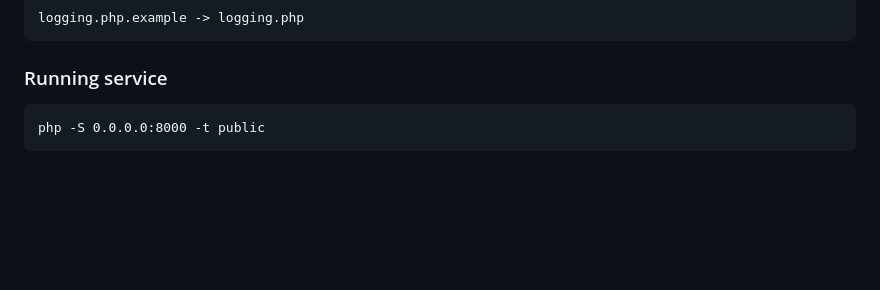
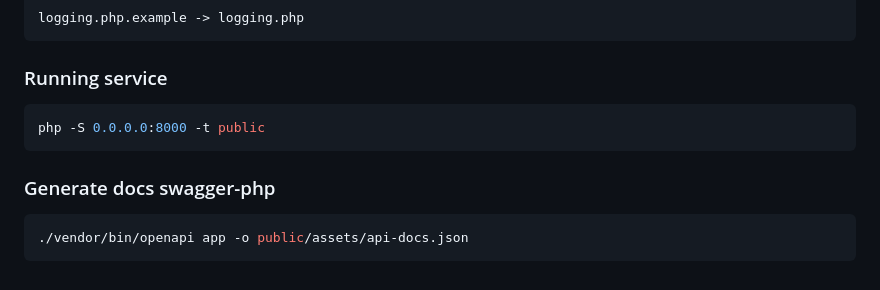
Before and after one commit to agungprsty/fake-api, a Markdown page: README.md, the part around the change. Rendered like a GitHub page; blank space fills up the shorter version.

Commit message:
integrate with swagger php

````diff
--- a/README.md
+++ b/README.md
@@ -29,6 +29,11 @@ logging.php.example -> logging.php
 ```
 
 ### Running service
-```
+```bash
 php -S 0.0.0.0:8000 -t public
 ```
+
+### Generate docs swagger-php
+```bash
+./vendor/bin/openapi app -o public/assets/api-docs.json
+```
````
Also changed, not shown: public/assets/img/favicon-16x16.png (added), public/assets/img/favicon-32x32.png (added), 7 other files.
